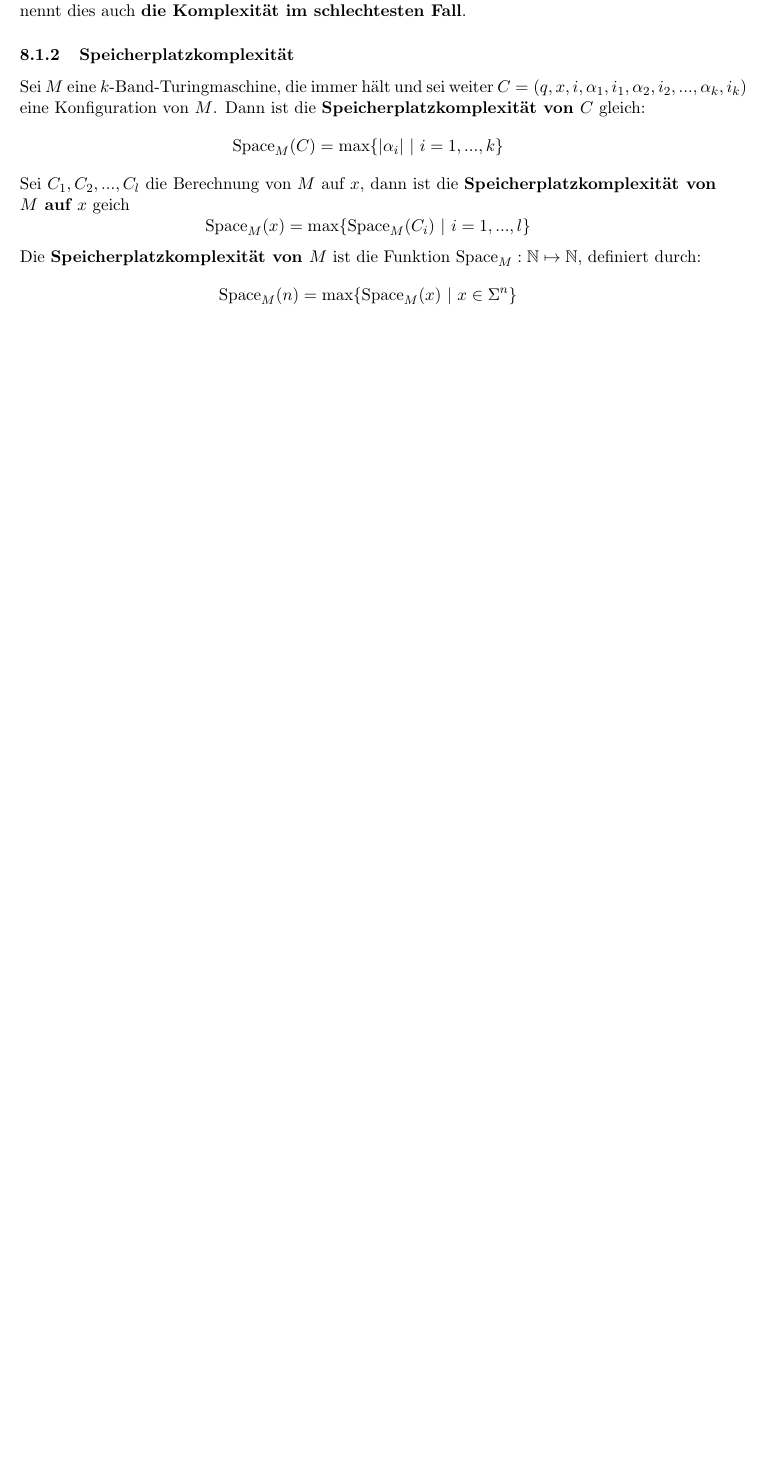
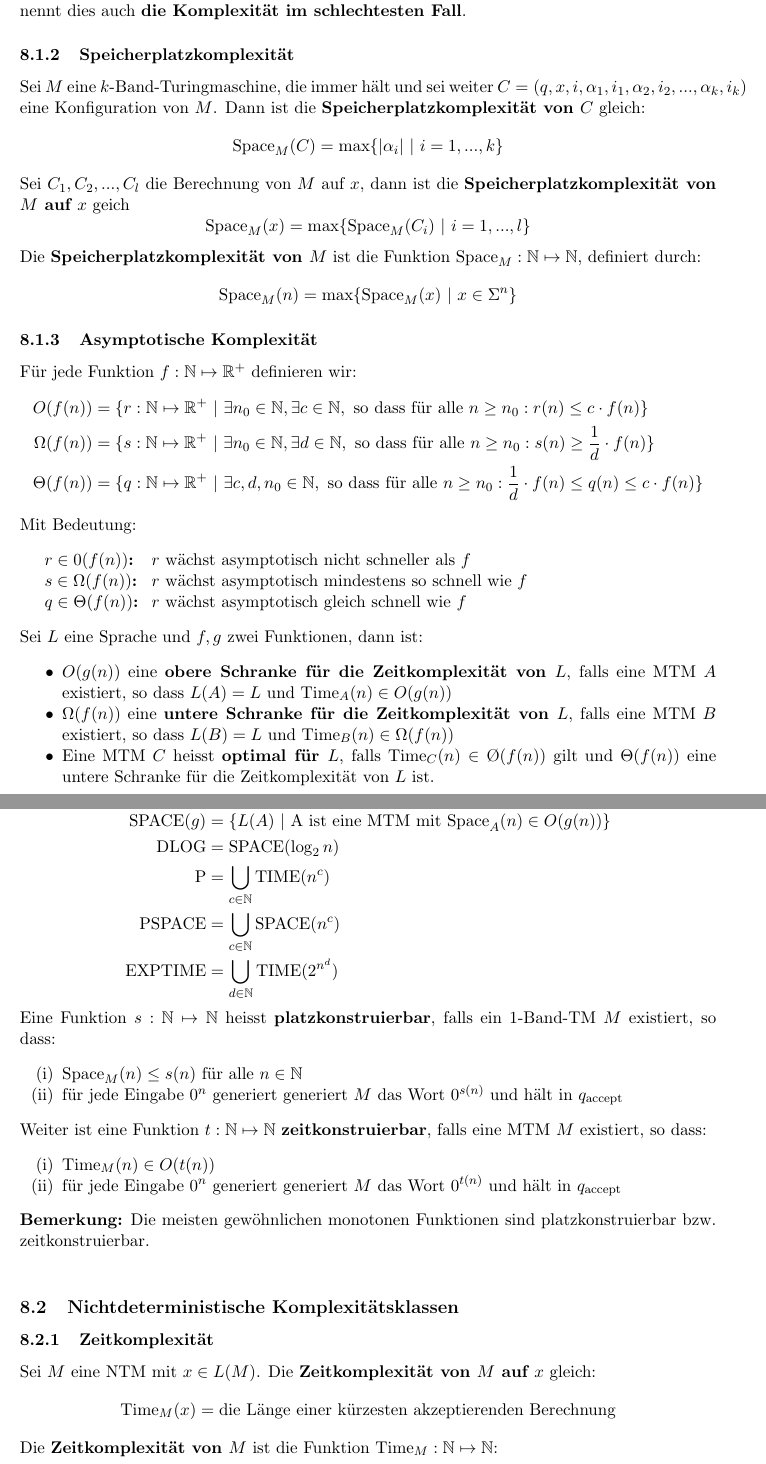
Before and after one commit to lbrndnr/ethz-summaries-hs16, a LaTeX document (Theoretische Informatik/Theoretische Informatik.tex): part of page 9 of 9 before the commit and two parts of pages 9 and 10 of 11 after it, the two joined at a grey line, cut so that both start at the same text, the shorter picture padded with empty space. Compiled offline with pdfLaTeX.

Commit message:
Komplexitäten

```diff
--- a/Theoretische Informatik/Theoretische Informatik.tex
+++ b/Theoretische Informatik/Theoretische Informatik.tex
@@ -489,3 +489,66 @@ Die \textbf{Speicherplatzkomplexität von $M$} ist die Funktion $\tsc_M: \mathbb
 	\tsc_M(n) = \max\{\tsc_M(x)\ |\ x \in \Sigma^n\}
 \end{equation*}
 
+\subsubsection{Asymptotische Komplexität}
+
+Für jede Funktion $f: \mathbb{N} \mapsto \mathbb{R}^+$ definieren wir:
+\begin{equation*}
+\begin{split}
+	O(f(n)) & = \{r: \mathbb{N} \mapsto \mathbb{R}^+\ |\ \exists n_0 \in \mathbb{N}, \exists c \in \mathbb{N}, \text{ so dass für alle $n \geq n_0: r(n) \leq c\cdot f(n)$}\}  \\
+	\Omega(f(n)) & = \{s: \mathbb{N} \mapsto \mathbb{R}^+\ |\ \exists n_0 \in \mathbb{N}, \exists d \in \mathbb{N}, \text{ so dass für alle $n \geq n_0: s(n) \geq \frac{1}{d}\cdot f(n)$}\}  \\
+	\Theta(f(n)) & = \{q: \mathbb{N} \mapsto \mathbb{R}^+\ |\ \exists c,d,n_0 \in \mathbb{N}, \text{ so dass für alle $ n \geq n_0: \frac{1}{d}\cdot f(n) \leq q(n) \leq c\cdot f(n)$}\}  \\
+\end{split}
+\end{equation*}
+
+Mit Bedeutung:
+\begin{description}[labelindent=16pt,style=multiline,leftmargin=3cm, noitemsep]
+	\item[$r \in 0(f(n))$:] $r$ wächst asymptotisch nicht schneller als $f$
+	\item[$s \in \Omega(f(n))$:] $r$ wächst asymptotisch mindestens so schnell wie $f$
+	\item[$q \in \Theta(f(n))$:] $r$ wächst asymptotisch gleich schnell wie $f$
+\end{description}
+
+Sei $L$ eine Sprache und $f,g$ zwei Funktionen, dann ist:
+\begin{itemize}[noitemsep]
+	\item $O(g(n))$ eine \textbf{obere Schranke für die Zeitkomplexität von $L$}, falls eine MTM $A$ existiert, so dass $L(A) = L$ und $\ttc_A(n) \in O(g(n))$
+	\item $\Omega(f(n))$ eine \textbf{untere Schranke für die Zeitkomplexität von $L$}, falls eine MTM $B$ existiert, so dass $L(B) = L$ und $\ttc_B(n) \in \Omega(f(n))$
+	\item Eine MTM $C$ heisst \textbf{optimal für $L$}, falls $\ttc_C(n) \in \O(f(n))$ gilt und $\Theta(f(n))$ eine untere Schranke für die Zeitkomplexität von $L$ ist.
+\end{itemize}
+
+\subsubsection{Komplexitätsklassen}
+
+\begin{equation*}
+\begin{split}
+	\text{TIME}(f) & = \{L(B)\ |\ \text{B ist eine MTM mit } \ttc_B(n) \in O(f(n))\} \\
+	\text{SPACE}(g) & = \{L(A)\ |\ \text{A ist eine MTM mit } \tsc_A(n) \in O(g(n))\} \\
+	\text{DLOG} & = \text{SPACE}(\log_2 n) \\
+	\text{P} & = \bigcup_{c \in \mathbb{N}} \text{TIME}(n^c) \\
+	\text{PSPACE} & = \bigcup_{c \in \mathbb{N}} \text{SPACE}(n^c) \\
+	\text{EXPTIME} & = \bigcup_{d \in \mathbb{N}} \text{TIME}(2^{n^d}) \\
+\end{split}
+\end{equation*}
+
+Eine Funktion $s: \mathbb{N} \mapsto \mathbb{N}$ heisst \textbf{platzkonstruierbar}, falls ein 1-Band-TM $M$ existiert, so dass:
+\begin{enumerate}[label=(\roman*), noitemsep]
+	\item $\tsc_M(n) \leq s(n)$ für alle $n \in \mathbb{N}$
+	\item für jede Eingabe $0^n$ generiert generiert $M$ das Wort $0^{s(n)}$ und hält in $q_\text{accept}$
+\end{enumerate}
+
+Weiter ist eine Funktion $t: \mathbb{N} \mapsto \mathbb{N}$ \textbf{zeitkonstruierbar}, falls eine MTM $M$ existiert, so dass:
+\begin{enumerate}[label=(\roman*), noitemsep]
+	\item $\ttc_M(n) \in O(t(n))$
+	\item für jede Eingabe $0^n$ generiert generiert $M$ das Wort $0^{t(n)}$ und hält in $q_\text{accept}$
+\end{enumerate}
+
+\textbf{Bemerkung:} Die meisten gewöhnlichen monotonen Funktionen sind platzkonstruierbar bzw. zeitkonstruierbar. \\
+
+\subsection{Nichtdeterministische Komplexitätsklassen}
+
+\subsubsection{Zeitkomplexität}
+
+Sei $M$ eine NTM mit $x \in L(M)$. Die \textbf{Zeitkomplexität von $M$ auf $x$} gleich:
+\begin{equation*}
+	\ttc_M(x) = \text{die Länge einer kürzesten akzeptierenden Berechnung}
+\end{equation*}
+
+Die \textbf{Zeitkomplexität von $M$} ist die Funktion $\ttc_M: \mathbb{N} \mapsto \mathbb{N}$:
+\begin{equation*}
@@ -491,0 +580 @@ Die \textbf{Speicherplatzkomplexität von $M$} ist die Funktion $\tsc_M: \mathbb
+	\text{NSPACE}(g) & = \{L(A)\ |\ \text{A ist eine nichtdeterministische MTM mit } \tsc_A(n) \in O(g(n))\} \\
```
Also changed, not shown: Theoretische Informatik/Theoretische Informatik.tex (62 more changed lines).
